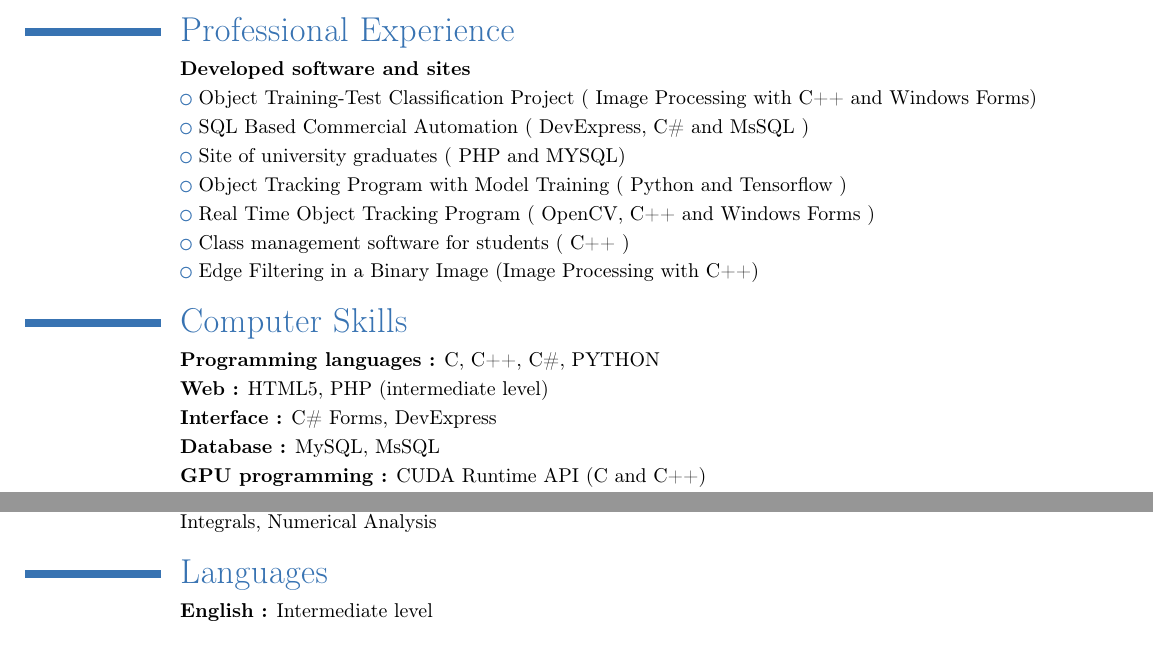
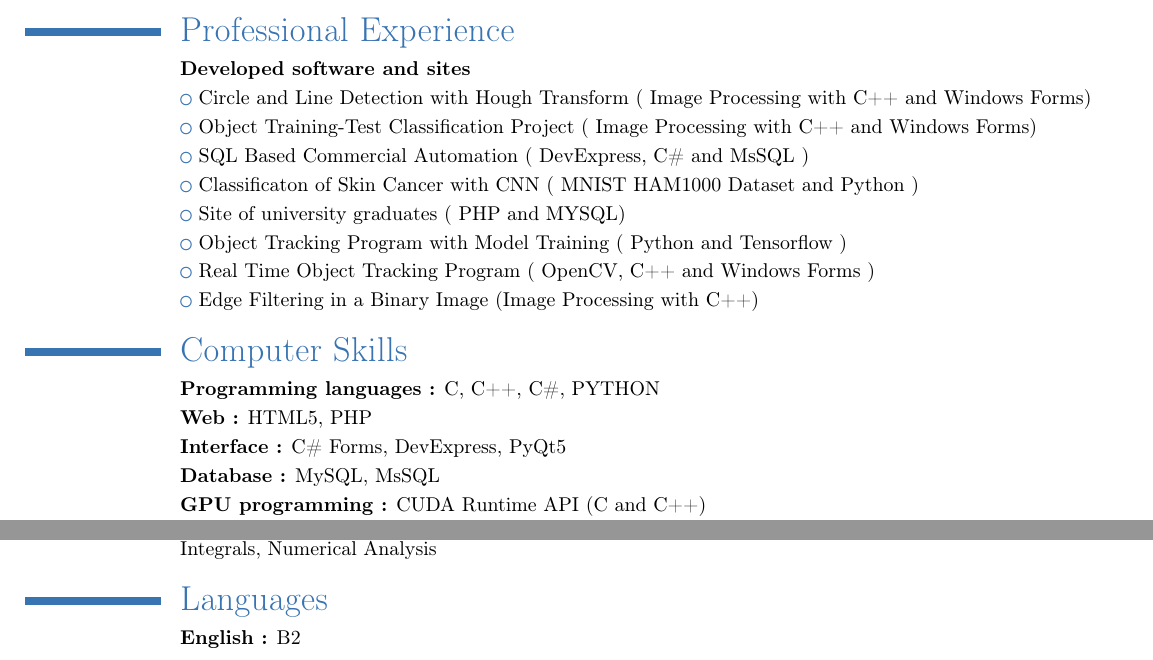
Before and after one commit to fbasatemur/Curriculum-Vitae-with-Latex, a LaTeX CV (cvLatex.tex): two parts of the page, joined at a grey line, cut so that both start at the same text. Compiled offline with pdfLaTeX.

Commit message:
19.5.20 current profile

```diff
--- a/cvLatex.tex
+++ b/cvLatex.tex
@@ -29,18 +29,19 @@
 \cventry{2012-2015}{ D(3 years High School)}{Mimar Sinan Anatolian High School}{Çorlu-Tekirdağ}{Turkey}{}
 \section{Professional Experience}
 \cvitem{}{\textbf{Developed software and sites}}
+\cvlistitem{ Circle and Line Detection with Hough Transform ( Image Processing with C++ and Windows Forms)}
 \cvlistitem{ Object Training-Test Classification Project ( Image Processing with C++ and Windows Forms)}
 \cvlistitem{ SQL Based Commercial Automation ( DevExpress, C\# and MsSQL )}
+\cvlistitem{ Classificaton of Skin Cancer with CNN ( MNIST HAM1000 Dataset and Python )}
 \cvlistitem{ Site of university graduates ( PHP and MYSQL)}
 \cvlistitem{ Object Tracking Program with Model Training ( Python and Tensorflow )}
 \cvlistitem{ Real Time Object Tracking Program ( OpenCV, C++ and Windows Forms )}
-\cvlistitem{ Class management software for students ( C++ )}
 \cvlistitem{ Edge Filtering in a Binary Image (Image Processing with C++)}
 
 \section{Computer Skills}
 \cvitem{}{\textbf{Programming languages :} C, C++, C\#, PYTHON}
-\cvitem{}{\textbf{Web :} HTML5, PHP (intermediate level)}
-\cvitem{}{\textbf{Interface :} C\# Forms, DevExpress}
+\cvitem{}{\textbf{Web :} HTML5, PHP }
+\cvitem{}{\textbf{Interface :} C\# Forms, DevExpress, PyQt5}
 \cvitem{}{\textbf{Database :} MySQL, MsSQL}
 \cvitem{}{\textbf{GPU programming :} CUDA Runtime API (C and C++)}
 \cvitem{}{\textbf{Machine Learning :} Data processing (Python)}
@@ -56,5 +57,5 @@
 
 
 \section{Languages}
-\cvitem{}{\textbf{English :} Intermediate level}
+\cvitem{}{\textbf{English :} B2}
 \end{document}
```
